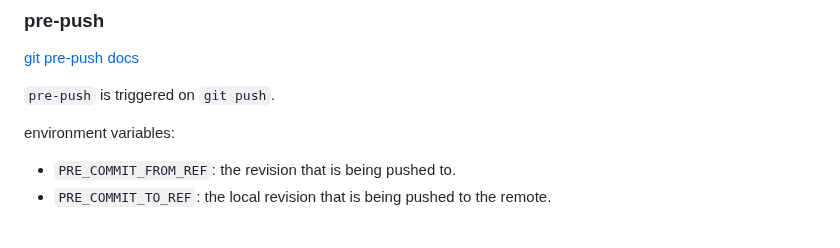
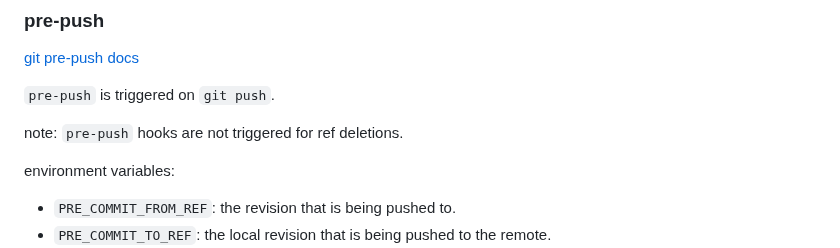
Before and after one commit to pre-commit/pre-commit.com, a Markdown page: sections/advanced.md, the part around the change. Rendered like a GitHub page; blank space fills up the shorter version.

Commit message:
Add note about pre-push hooks not being triggered on ref deletions

```diff
--- a/sections/advanced.md
+++ b/sections/advanced.md
@@ -181,6 +181,8 @@ Note that you need to be using at least git 2.24 for this hook.
 [git pre-push docs](https://git-scm.com/docs/githooks#_pre_push)
 
 `pre-push` is triggered on `git push`.
+
+note: `pre-push` hooks are not triggered for ref deletions.
 
 environment variables:
 - `PRE_COMMIT_FROM_REF`: the revision that is being pushed to.
```
